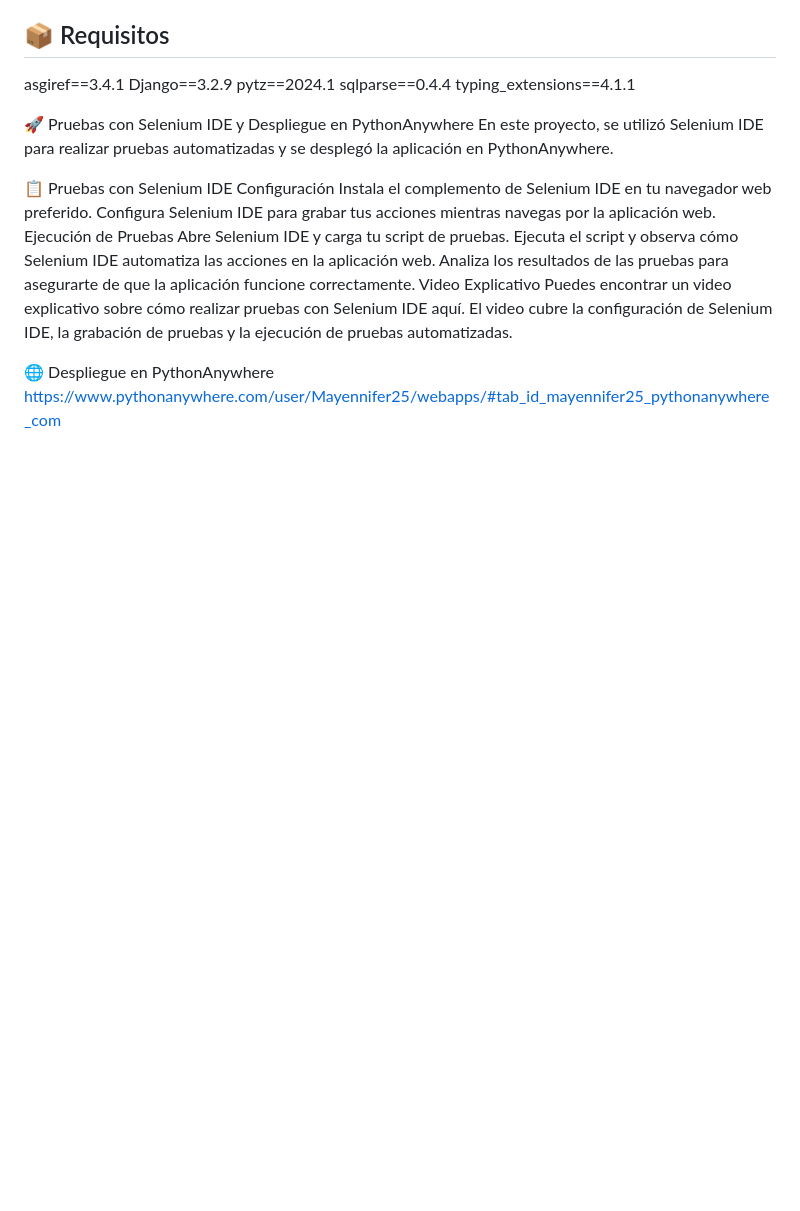
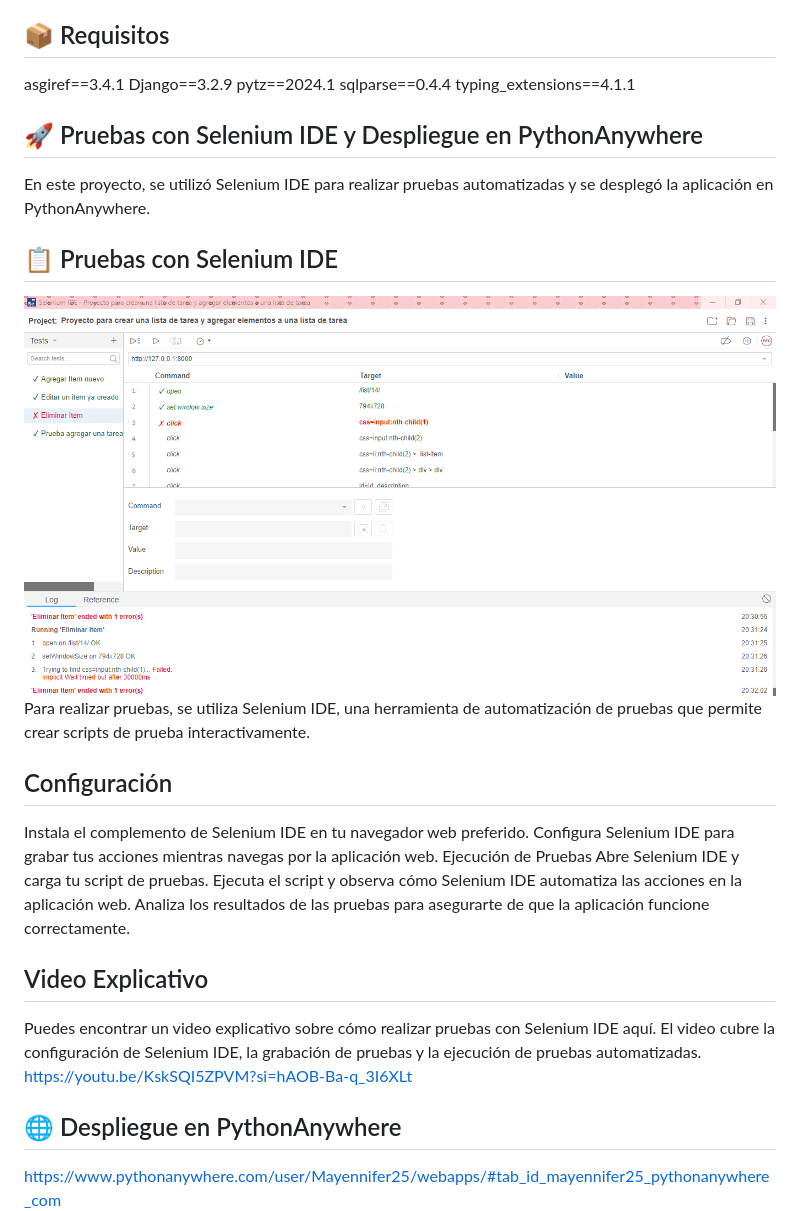
Before and after one commit to Mariayey12/Todo-list-django, a Markdown page: README.md, the part around the change printed below. GitHub-like rendering; pictures changed too: image-1.png (added); blank space fills up the shorter version.

```diff
--- a/README.md
+++ b/README.md
@@ -72,21 +72,27 @@ sqlparse==0.4.4
 typing_extensions==4.1.1
 
 
-🚀 Pruebas con Selenium IDE y Despliegue en PythonAnywhere
+## 🚀 Pruebas con Selenium IDE y Despliegue en PythonAnywhere
 En este proyecto, se utilizó Selenium IDE para realizar pruebas automatizadas y se desplegó la aplicación en PythonAnywhere.
 
-📋 Pruebas con Selenium IDE
-Configuración
+## 📋 Pruebas con Selenium IDE
+![alt text](image-1.png)
+Para realizar pruebas, se utiliza Selenium IDE, una herramienta de automatización de pruebas que permite crear scripts de prueba interactivamente.
+
+## Configuración
+
 Instala el complemento de Selenium IDE en tu navegador web preferido.
 Configura Selenium IDE para grabar tus acciones mientras navegas por la aplicación web.
 Ejecución de Pruebas
 Abre Selenium IDE y carga tu script de pruebas.
 Ejecuta el script y observa cómo Selenium IDE automatiza las acciones en la aplicación web.
 Analiza los resultados de las pruebas para asegurarte de que la aplicación funcione correctamente.
-Video Explicativo
+## Video Explicativo
+
 Puedes encontrar un video explicativo sobre cómo realizar pruebas con Selenium IDE aquí. El video cubre la configuración de Selenium IDE, la grabación de pruebas y la ejecución de pruebas automatizadas.
+https://youtu.be/KskSQI5ZPVM?si=hAOB-Ba-q_3I6XLt
 
-🌐 Despliegue en PythonAnywhere
+## 🌐 Despliegue en PythonAnywhere
 https://www.pythonanywhere.com/user/Mayennifer25/webapps/#tab_id_mayennifer25_pythonanywhere_com
 ![alt text](image.png)
 
```
Also changed, not shown: other parts of README.md (+6 -4 lines).
